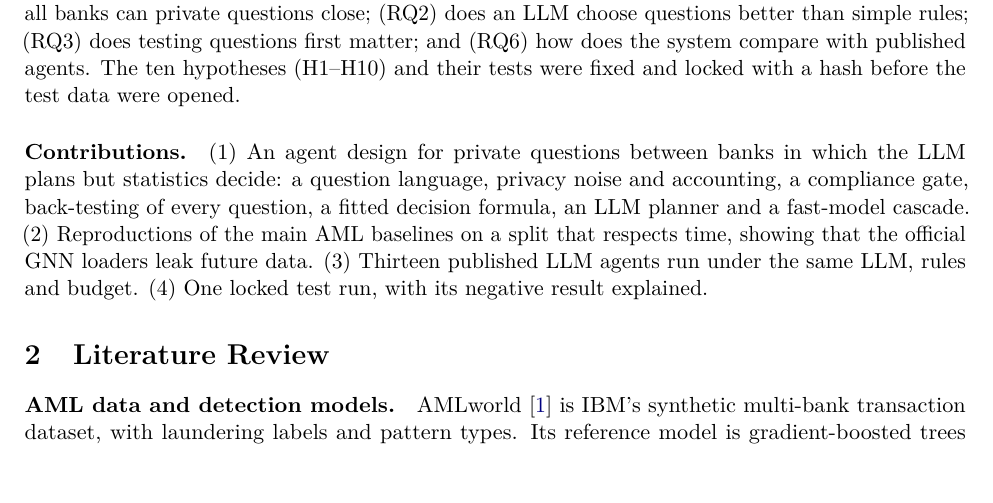
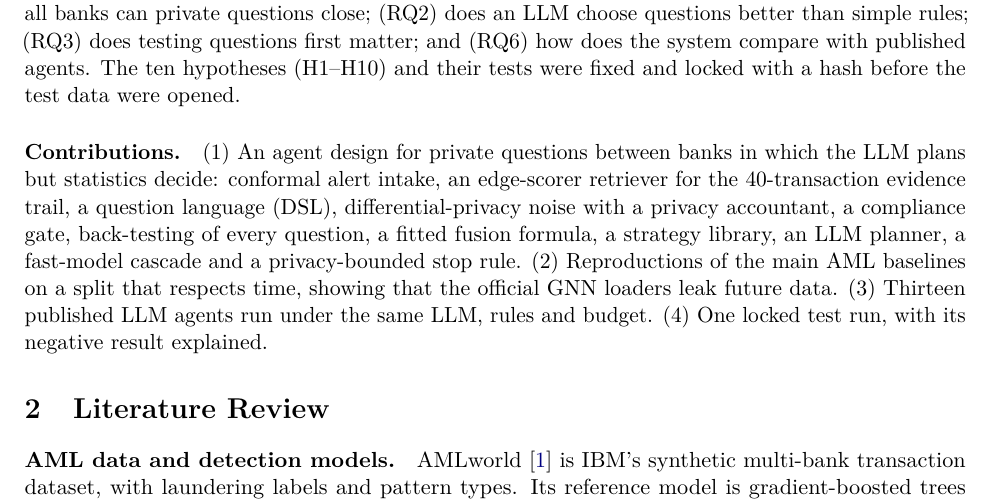
Before and after one commit to BhavyaV05/Transaction-Thieves, a LaTeX paper (docs/report/final/report.tex): part of page 2 of 14, cut so that both start at the same text. Compiled offline with pdfLaTeX.

Commit message:
Report: contribution 1 lists every component (alert intake, edge-scorer retriever, DSL, DP noise and accountant, gate, back-testing, fusion formula, strategy library, planner, fast-model cascade, stop rule)

```diff
--- a/docs/report/final/report.tex
+++ b/docs/report/final/report.tex
@@ -51,7 +51,7 @@ Three design rules set the system apart:
 
 \noindent The research questions were: (RQ1) how much of the gap between one bank and a model that sees all banks can private questions close; (RQ2) does an LLM choose questions better than simple rules; (RQ3) does testing questions first matter; and (RQ6) how does the system compare with published agents. The ten hypotheses (H1--H10) and their tests were fixed and locked with a hash before the test data were opened.
 
-\paragraph{Contributions.} (1) An agent design for private questions between banks in which the LLM plans but statistics decide: a question language, privacy noise and accounting, a compliance gate, back-testing of every question, a fitted decision formula, an LLM planner and a fast-model cascade. (2) Reproductions of the main AML baselines on a split that respects time, showing that the official GNN loaders leak future data. (3) Thirteen published LLM agents run under the same LLM, rules and budget. (4) One locked test run, with its negative result explained.
+\paragraph{Contributions.} (1) An agent design for private questions between banks in which the LLM plans but statistics decide: conformal alert intake, an edge-scorer retriever for the 40-transaction evidence trail, a question language (DSL), differential-privacy noise with a privacy accountant, a compliance gate, back-testing of every question, a fitted fusion formula, a strategy library, an LLM planner, a fast-model cascade and a privacy-bounded stop rule. (2) Reproductions of the main AML baselines on a split that respects time, showing that the official GNN loaders leak future data. (3) Thirteen published LLM agents run under the same LLM, rules and budget. (4) One locked test run, with its negative result explained.
 
 %=====================================================================
 \section{Literature Review}
```
Also changed, not shown: docs/report/final/report.pdf.
